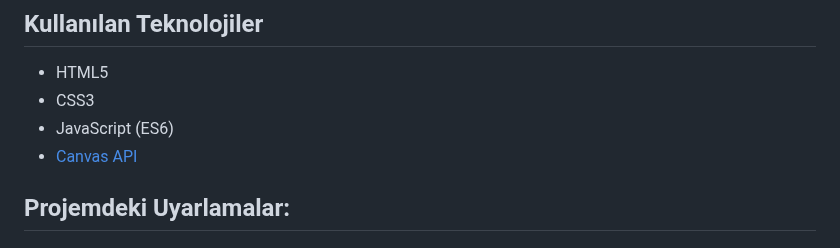
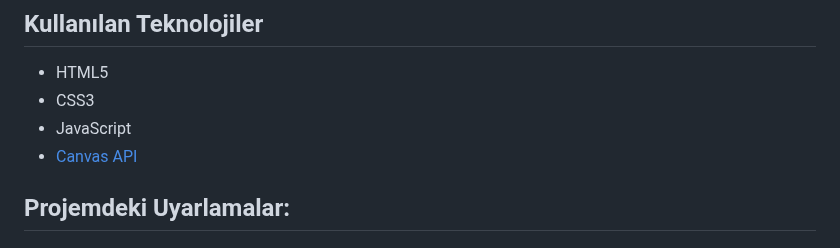
Before and after one commit to Ervanurb/javaScript-oyun-projesi, a Markdown page: README.md, the part around one of its changes. Rendered like a GitHub page.

```diff
--- a/README.md
+++ b/README.md
@@ -32,7 +32,7 @@ Bu oyun, Rolling Racers (https://stevopineapple.itch.io/rolling-racers) oyununun
 
 - HTML5
 - CSS3
-- JavaScript (ES6)
+- JavaScript
 - [Canvas API](https://developer.mozilla.org/en-US/docs/Web/API/Canvas_API)
 
 ## Projemdeki Uyarlamalar:
```
Also changed, not shown: other parts of README.md (+1 -1 lines).
